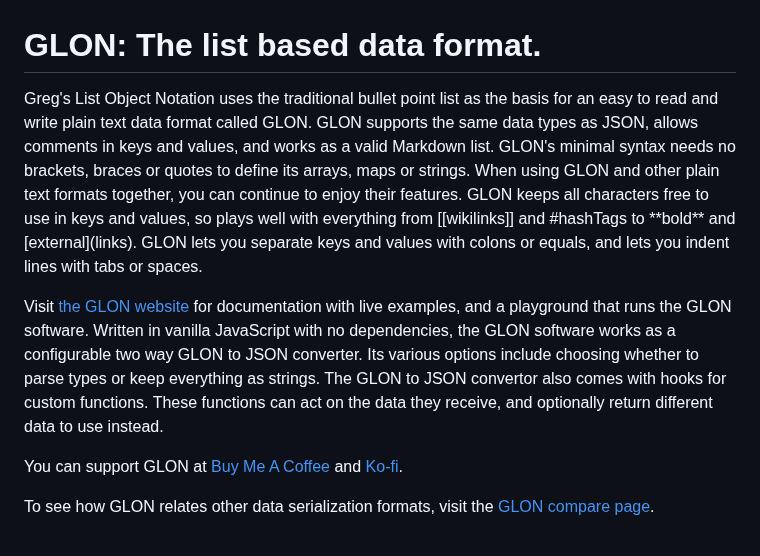
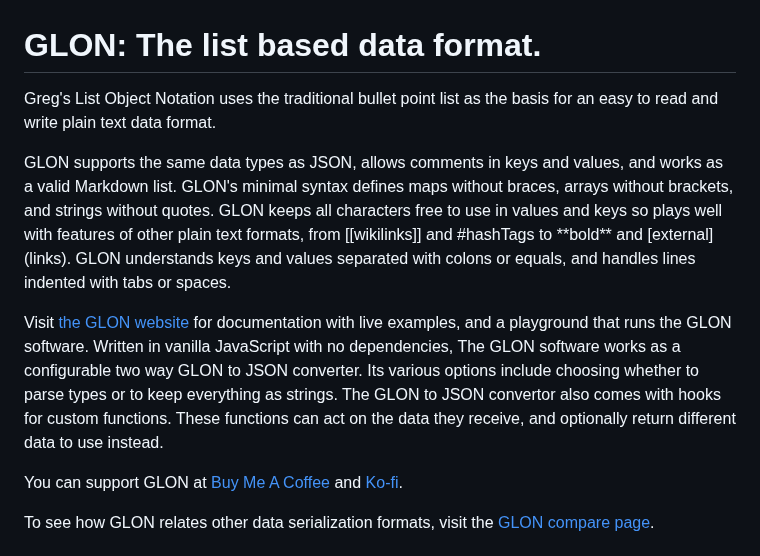
Before and after one commit to gregabbott/glon, a Markdown page: README.md, the part around the change. Rendered like a GitHub page.

```diff
--- a/README.md
+++ b/README.md
@@ -1,8 +1,10 @@
 # GLON: The list based data format.
 
-Greg's List Object Notation uses the traditional bullet point list as the basis for an easy to read and write plain text data format called GLON. GLON supports the same data types as JSON, allows comments in keys and values, and works as a valid Markdown list. GLON's minimal syntax needs no brackets, braces or quotes to define its arrays, maps or strings. When using GLON and other plain text formats together, you can continue to enjoy their features. GLON keeps all characters free to use in keys and values, so plays well with everything from [[wikilinks]] and #hashTags to \*\*bold** and \[external](links). GLON lets you separate keys and values with colons or equals, and lets you indent lines with tabs or spaces.
+Greg's List Object Notation uses the traditional bullet point list as the basis for an easy to read and write plain text data format.
 
-Visit [the GLON website](https://glon.pages.dev/) for documentation with live examples, and a playground that runs the GLON software. Written in vanilla JavaScript with no dependencies, the GLON software works as a configurable two way GLON to JSON converter. Its various options include choosing whether to parse types or keep everything as strings. The GLON to JSON convertor also comes with hooks for custom functions. These functions can act on the data they receive, and optionally return different data to use instead.
+GLON supports the same data types as JSON, allows comments in keys and values, and works as a valid Markdown list. GLON's minimal syntax defines maps without braces, arrays without brackets, and strings without quotes. GLON keeps all characters free to use in values and keys so plays well with features of other plain text formats, from [[wikilinks]] and #hashTags to \*\*bold** and \[external](links). GLON understands keys and values separated with colons or equals, and handles lines indented with tabs or spaces.
+
+Visit [the GLON website](https://glon.pages.dev/) for documentation with live examples, and a playground that runs the GLON software. Written in vanilla JavaScript with no dependencies, The GLON software works as a configurable two way GLON to JSON converter. Its various options include choosing whether to parse types or to keep everything as strings. The GLON to JSON convertor also comes with hooks for custom functions. These functions can act on the data they receive, and optionally return different data to use instead.
 
 You can support GLON at <a href=https://www.buymeacoffee.com/gregabbott>Buy Me A Coffee</a> and <a href=https://ko-fi.com/gregabbott>Ko-fi</a>.
 
```
